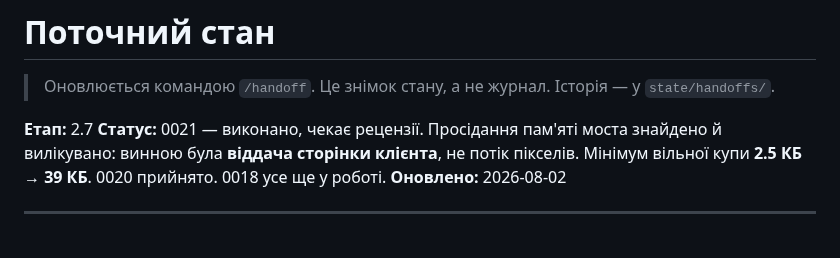
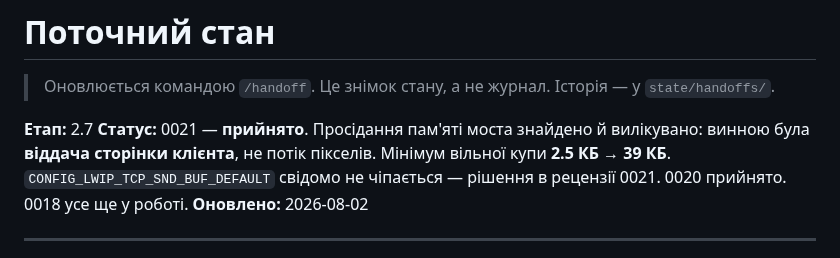
Before and after one commit to DenisMaliy/edgetx-remote-ui, a Markdown page: state/PROGRESS.md, the part around the change. GitHub-like rendering.

```diff
--- a/state/PROGRESS.md
+++ b/state/PROGRESS.md
@@ -4,9 +4,10 @@
 > Історія — у `state/handoffs/`.
 
 **Етап:** 2.7
-**Статус:** 0021 — виконано, чекає рецензії. Просідання пам'яті моста
-знайдено й вилікувано: винною була **віддача сторінки клієнта**, не потік
-пікселів. Мінімум вільної купи **2.5 КБ → 39 КБ**. 0020 прийнято.
+**Статус:** 0021 — **прийнято**. Просідання пам'яті моста знайдено й
+вилікувано: винною була **віддача сторінки клієнта**, не потік пікселів.
+Мінімум вільної купи **2.5 КБ → 39 КБ**. `CONFIG_LWIP_TCP_SND_BUF_DEFAULT`
+свідомо не чіпається — рішення в рецензії 0021. 0020 прийнято.
 0018 усе ще у роботі.
 **Оновлено:** 2026-08-02
 
```
Also changed, not shown: state/handoffs/2026-08-02-24.md (added, +50 -0 lines).
